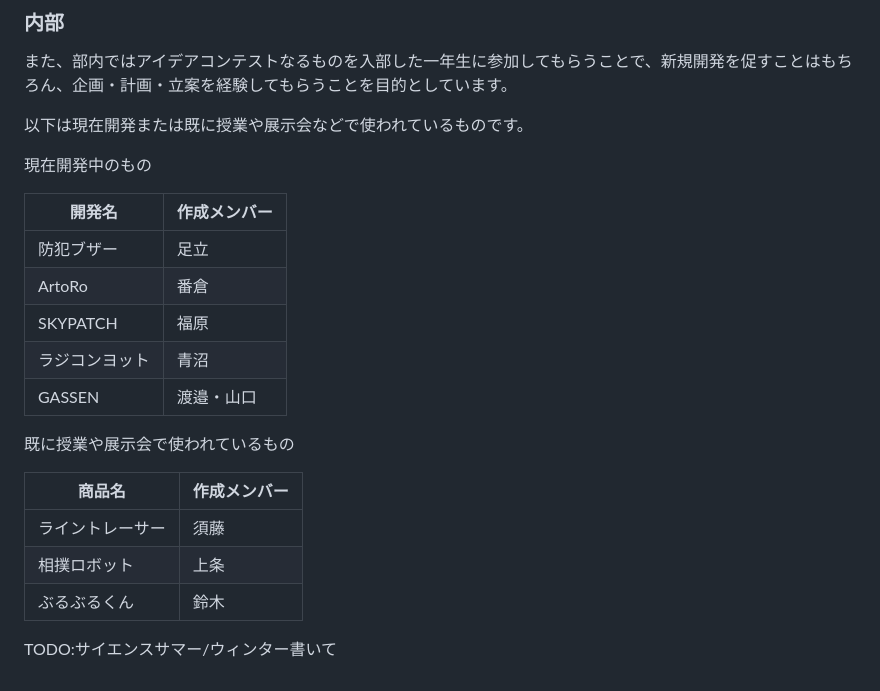
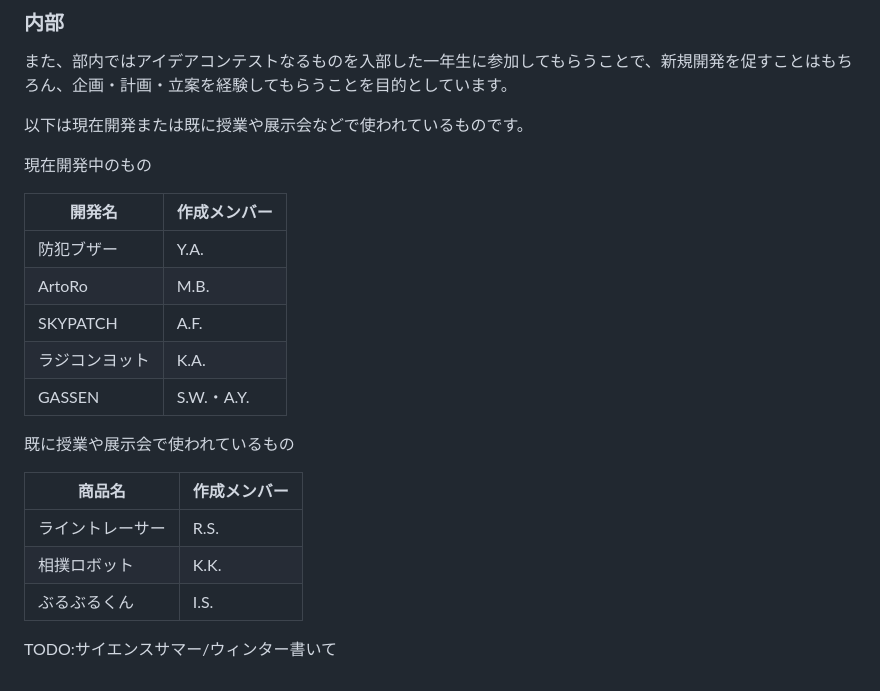
Before and after one commit to KAIT-EDTC/EDTCHP, a Markdown page: WHAT_IS_EDTC.md, the part around the change. GitHub-like rendering.

Commit message:
doc: イニシャル

```diff
--- a/WHAT_IS_EDTC.md
+++ b/WHAT_IS_EDTC.md
@@ -50,18 +50,18 @@ EDTCでは自作のロボット工作キットや自作ロボットを使い授
 
 | 開発名 | 作成メンバー |
 | - | - |
-| 防犯ブザー | 足立 |
-| ArtoRo | 番倉 |
-| SKYPATCH | 福原 |
-| ラジコンヨット | 青沼 |
-| GASSEN | 渡邉・山口 |
+| 防犯ブザー | Y.A. |
+| ArtoRo | M.B. |
+| SKYPATCH | A.F. |
+| ラジコンヨット | K.A. |
+| GASSEN | S.W.・A.Y. |
 
 既に授業や展示会で使われているもの
 
 | 商品名 | 作成メンバー |
 | - | - |
-| ライントレーサー | 須藤 |
-| 相撲ロボット | 上条 |
-| ぶるぶるくん | 鈴木 |
+| ライントレーサー | R.S. |
+| 相撲ロボット | K.K. |
+| ぶるぶるくん | I.S. |
 
 TODO:サイエンスサマー/ウィンター書いて
```
